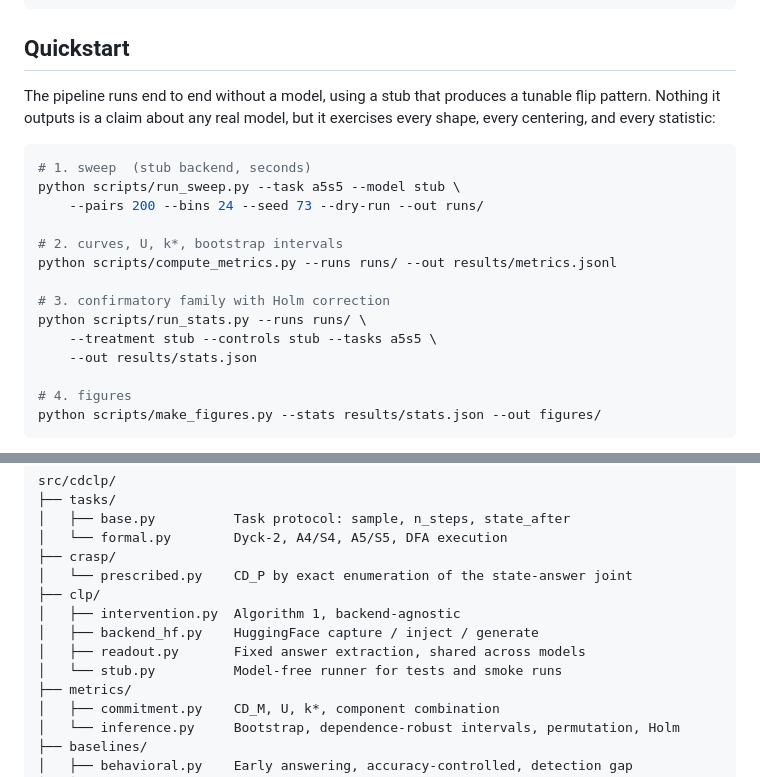
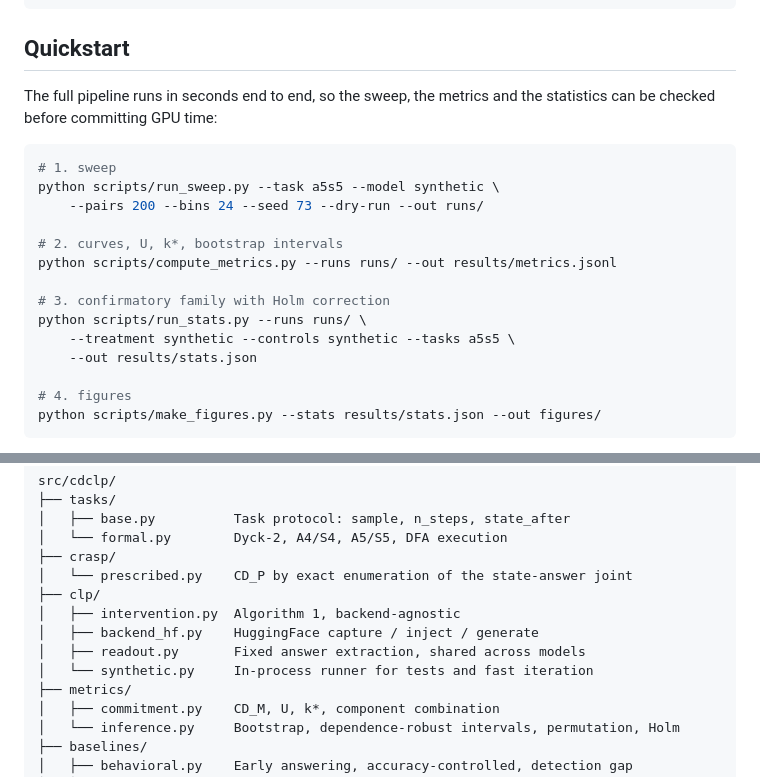
Before and after one commit to anonymous-ai-researcher/emnlp2026-id4315, a Markdown page: README.md, 2 parts joined by grey strips. Drawn GitHub-style.

````diff
--- a/README.md
+++ b/README.md
@@ -94,13 +94,12 @@ pytest -q
 
 ## Quickstart
 
-The pipeline runs end to end without a model, using a stub that produces a
-tunable flip pattern. Nothing it outputs is a claim about any real model, but it
-exercises every shape, every centering, and every statistic:
+The full pipeline runs in seconds end to end, so the sweep, the metrics and the
+statistics can be checked before committing GPU time:
 
 ```bash
-# 1. sweep  (stub backend, seconds)
-python scripts/run_sweep.py --task a5s5 --model stub \
+# 1. sweep
+python scripts/run_sweep.py --task a5s5 --model synthetic \
     --pairs 200 --bins 24 --seed 73 --dry-run --out runs/
 
 # 2. curves, U, k*, bootstrap intervals
@@ -108,7 +107,7 @@ python scripts/compute_metrics.py --runs runs/ --out results/metrics.jsonl
 
 # 3. confirmatory family with Holm correction
 python scripts/run_stats.py --runs runs/ \
-    --treatment stub --controls stub --tasks a5s5 \
+    --treatment synthetic --controls synthetic --tasks a5s5 \
     --out results/stats.json
 
 # 4. figures
@@ -136,7 +135,7 @@ src/cdclp/
 │   ├── intervention.py  Algorithm 1, backend-agnostic
 │   ├── backend_hf.py    HuggingFace capture / inject / generate
 │   ├── readout.py       Fixed answer extraction, shared across models
-│   └── stub.py          Model-free runner for tests and smoke runs
+│   └── synthetic.py     In-process runner for tests and fast iteration
 ├── metrics/
 │   ├── commitment.py    CD_M, U, k*, component combination
 │   └── inference.py     Bootstrap, dependence-robust intervals, permutation, Holm
````
Also changed, not shown: other parts of README.md (+12 -33 lines).
